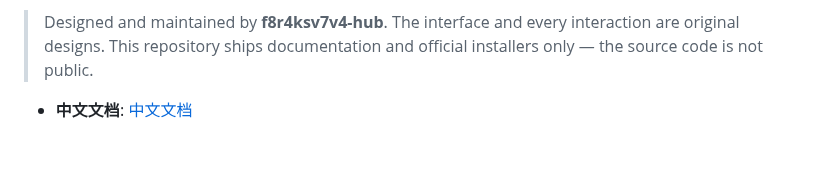
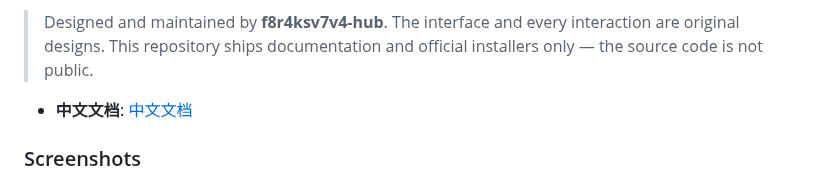
Before and after one commit to f8r4ksv7v4-hub/FileConverter, a Markdown page: README.md, the part around one of its changes. Drawn GitHub-style; blank space fills up the shorter version.

```diff
--- a/README.md
+++ b/README.md
@@ -323,5 +323,7 @@ FileConverter is a cross-platform file conversion tool with two native builds
 
 - **中文文档**: [中文文档](#中文文档)
 
+### Screenshots
+
 <p align="center">
   <img src="https://raw.githubusercontent.com/f8r4ksv7v4-hub/FileConverter/main/images/screenshot-01.jpg" alt="FileConverter" width="720">
```
Also changed, not shown: other parts of README.md (+10 -0 lines).
